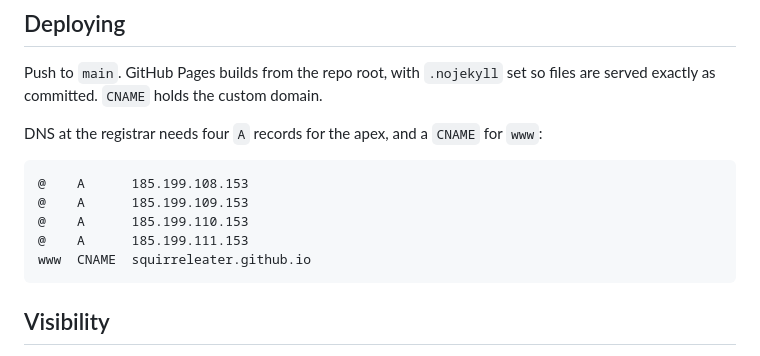
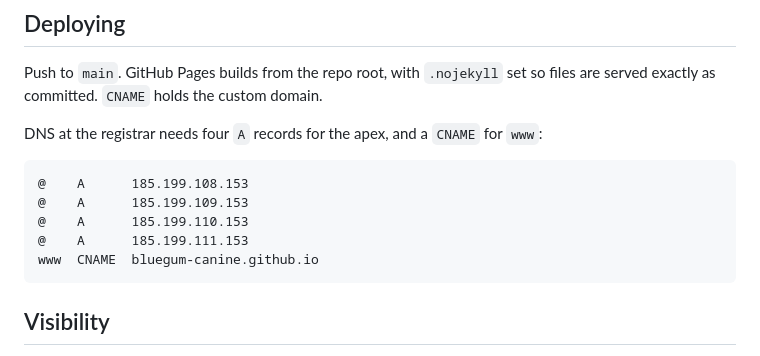
Before and after one commit to bluegum-canine/bluegum-canine.github.io, a Markdown page: README.md, the part around the change. Drawn GitHub-style.

Commit message:
README: point www CNAME at the bluegum-canine org
Co-Authored-By: Claude Sonnet 5.5 <noreply@anthropic.com>

````diff
--- a/README.md
+++ b/README.md
@@ -105,7 +105,7 @@ DNS at the registrar needs four `A` records for the apex, and a `CNAME` for
 @    A      185.199.109.153
 @    A      185.199.110.153
 @    A      185.199.111.153
-www  CNAME  squirreleater.github.io
+www  CNAME  bluegum-canine.github.io
 ```
 
 ## Visibility
````
